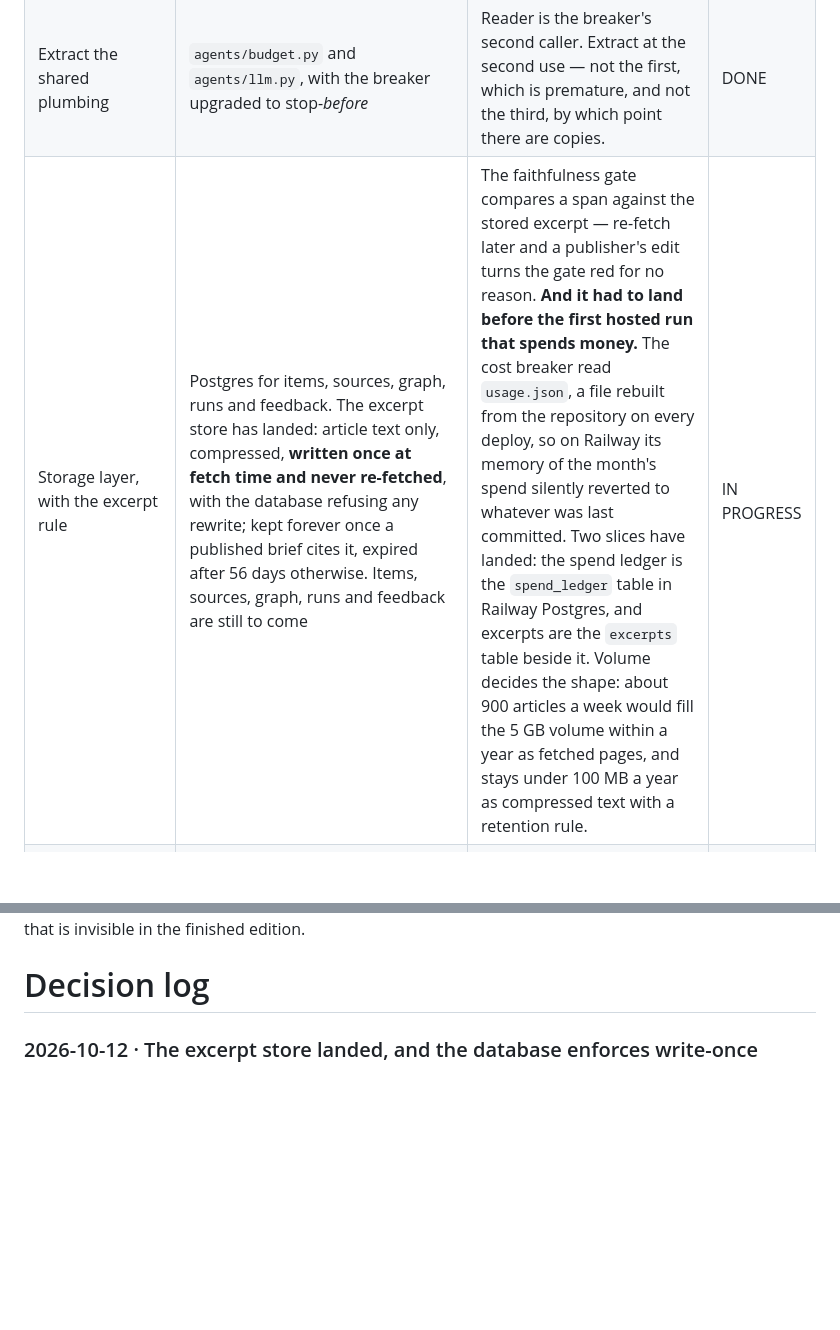
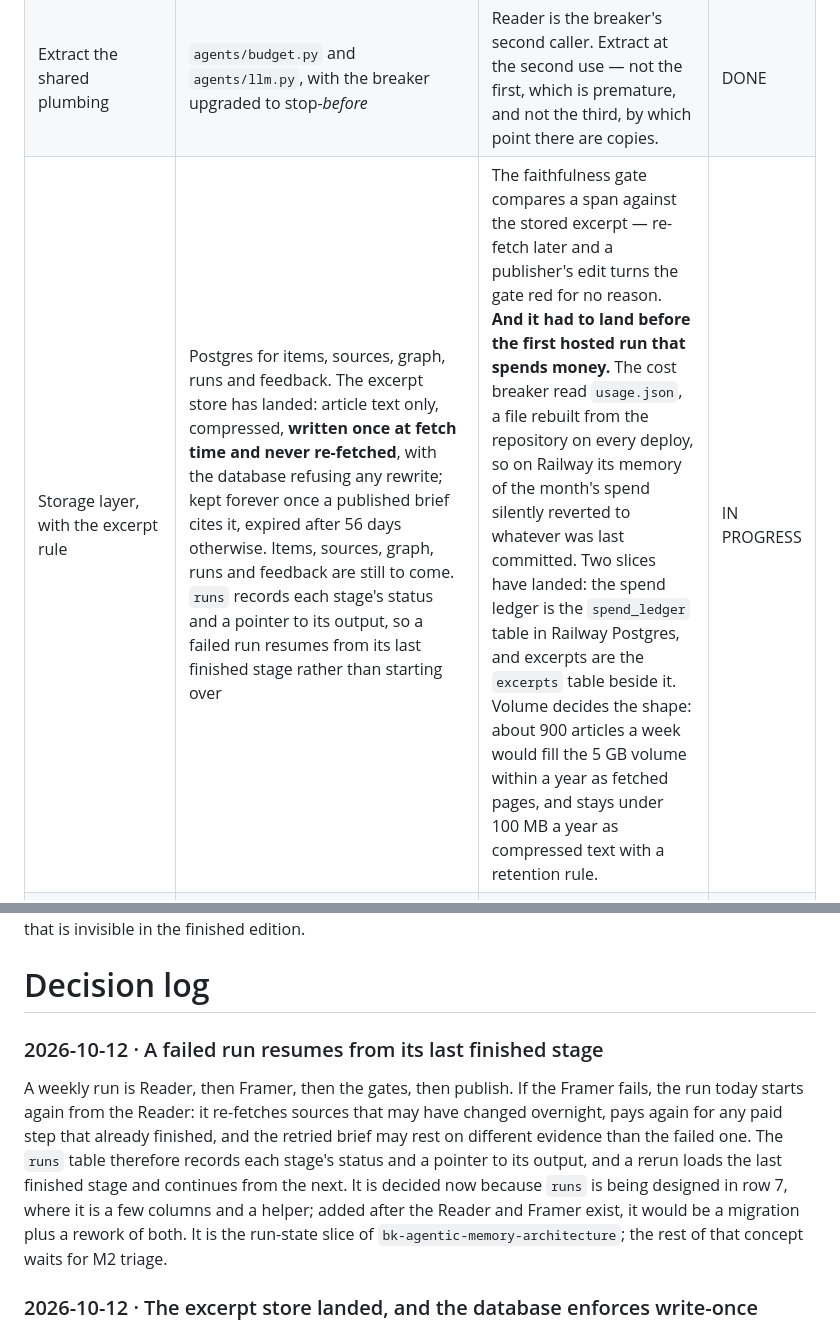
Before and after one commit to varun-sridharan/aiml-signal-system, a Markdown page: plan/plan.md, 2 parts joined by grey strips. Rendered like a GitHub page; blank space fills up the shorter version.

Commit message:
Plan: runs records per-stage state so a failed run resumes

```diff
--- a/plan/plan.md
+++ b/plan/plan.md
@@ -39,7 +39,7 @@ Everything this milestone rests on, complete and outstanding in one table. The f
 | The facts / interpretation split | Framer emits `split` and `threadSplit`; only factual clauses reach the grader; coverage is a hard gate | Took false positives on the clean day from 18 to 0, structurally — flagged clauses are no longer sent, so they cannot be flagged. | DONE |
 | Deploy the skeleton on Railway | App, Postgres and scheduler live at `aiml-signal-system-production.up.railway.app`; all five pages serve from it with no local dependency; `/health` reports the deployed commit | Everything else assumes a host. It also dissolves the constraint the old digest was built around — that a scheduled run cannot write to its own page. | DONE |
 | Extract the shared plumbing | `agents/budget.py` and `agents/llm.py`, with the breaker upgraded to stop-*before* | Reader is the breaker's second caller. Extract at the second use — not the first, which is premature, and not the third, by which point there are copies. | DONE |
-| Storage layer, with the excerpt rule | Postgres for items, sources, graph, runs and feedback. The excerpt store has landed: article text only, compressed, **written once at fetch time and never re-fetched**, with the database refusing any rewrite; kept forever once a published brief cites it, expired after 56 days otherwise. Items, sources, graph, runs and feedback are still to come | The faithfulness gate compares a span against the stored excerpt — re-fetch later and a publisher's edit turns the gate red for no reason. **And it had to land before the first hosted run that spends money.** The cost breaker read `usage.json`, a file rebuilt from the repository on every deploy, so on Railway its memory of the month's spend silently reverted to whatever was last committed. Two slices have landed: the spend ledger is the `spend_ledger` table in Railway Postgres, and excerpts are the `excerpts` table beside it. Volume decides the shape: about 900 articles a week would fill the 5 GB volume within a year as fetched pages, and stays under 100 MB a year as compressed text with a retention rule. | IN PROGRESS |
+| Storage layer, with the excerpt rule | Postgres for items, sources, graph, runs and feedback. The excerpt store has landed: article text only, compressed, **written once at fetch time and never re-fetched**, with the database refusing any rewrite; kept forever once a published brief cites it, expired after 56 days otherwise. Items, sources, graph, runs and feedback are still to come. `runs` records each stage's status and a pointer to its output, so a failed run resumes from its last finished stage rather than starting over | The faithfulness gate compares a span against the stored excerpt — re-fetch later and a publisher's edit turns the gate red for no reason. **And it had to land before the first hosted run that spends money.** The cost breaker read `usage.json`, a file rebuilt from the repository on every deploy, so on Railway its memory of the month's spend silently reverted to whatever was last committed. Two slices have landed: the spend ledger is the `spend_ledger` table in Railway Postgres, and excerpts are the `excerpts` table beside it. Volume decides the shape: about 900 articles a week would fill the 5 GB volume within a year as fetched pages, and stays under 100 MB a year as compressed text with a retention rule. | IN PROGRESS |
 | Reader — Scout and Gatekeeper merged | Canonicalisation, dedup, provenance and corroboration; seeded with 91 tiered domains; `/add-news` fetches on arrival. **Fetching is delegated, not reimplemented.** | Those 91 rows were tested through a hosted fetcher with its own addresses and rendering. Reimplementing `fetch()` would mean re-earning a result that already exists. | TO DO |
 | Reader's canonicalisation gate | A golden set of URL pairs that must and must not collapse, including a planted near-duplicate. Free, deterministic, no model | Dedup silently merging two *different* articles is Reader's only invisible failure. Everything else it gets wrong, you see in the edition. | TO DO |
 | Port the Framer and its gate | The Framer writes Learning for the Week and This Week's Stories on the hosted system; the existing golden cases run against it | **Port it, do not extend it.** Moving a component and changing it at once means a red run cannot be attributed to either. | TO DO |
@@ -54,6 +54,10 @@ Everything this milestone rests on, complete and outstanding in one table. The f
 **Six of thirteen activities are done.** The first five carried in from before the pivot: the build method, the Framer, the eval harness, the facts/interpretation split that took false positives on the clean day from 18 to 0, and Railway, which serves all five pages with Plan and Roadmap rendering from markdown on every request. **The sixth is the shared plumbing** in `agents/budget.py` and `agents/llm.py`, and the storage layer is now under way: its first slice moved the spend ledger into Railway Postgres, where every call is booked and the breaker no longer forgets the month's spend on each deploy. **Next come** the rest of the storage layer, the write-once excerpt store, and then Reader, with fetching delegated to the hosted fetcher the existing digest already uses rather than reimplemented against 91 sites. **Two rows are new and fixed in place:** the Railway config migration, which is date-bound to 2026-12-01 whatever else is running, and the story video's M1 chapter, which is the milestone's closing step. **The remaining estimate is 4 to 6 sessions**, and the risk still concentrates in Reader's canonicalisation gate, the one failure in this milestone that is invisible in the finished edition.
 
 # Decision log
+
+### 2026-10-12 · A failed run resumes from its last finished stage
+
+A weekly run is Reader, then Framer, then the gates, then publish. If the Framer fails, the run today starts again from the Reader: it re-fetches sources that may have changed overnight, pays again for any paid step that already finished, and the retried brief may rest on different evidence than the failed one. The `runs` table therefore records each stage's status and a pointer to its output, and a rerun loads the last finished stage and continues from the next. It is decided now because `runs` is being designed in row 7, where it is a few columns and a helper; added after the Reader and Framer exist, it would be a migration plus a rework of both. It is the run-state slice of `bk-agentic-memory-architecture`; the rest of that concept waits for M2 triage.
 
 ### 2026-10-12 · The excerpt store landed, and the database enforces write-once
 
```
